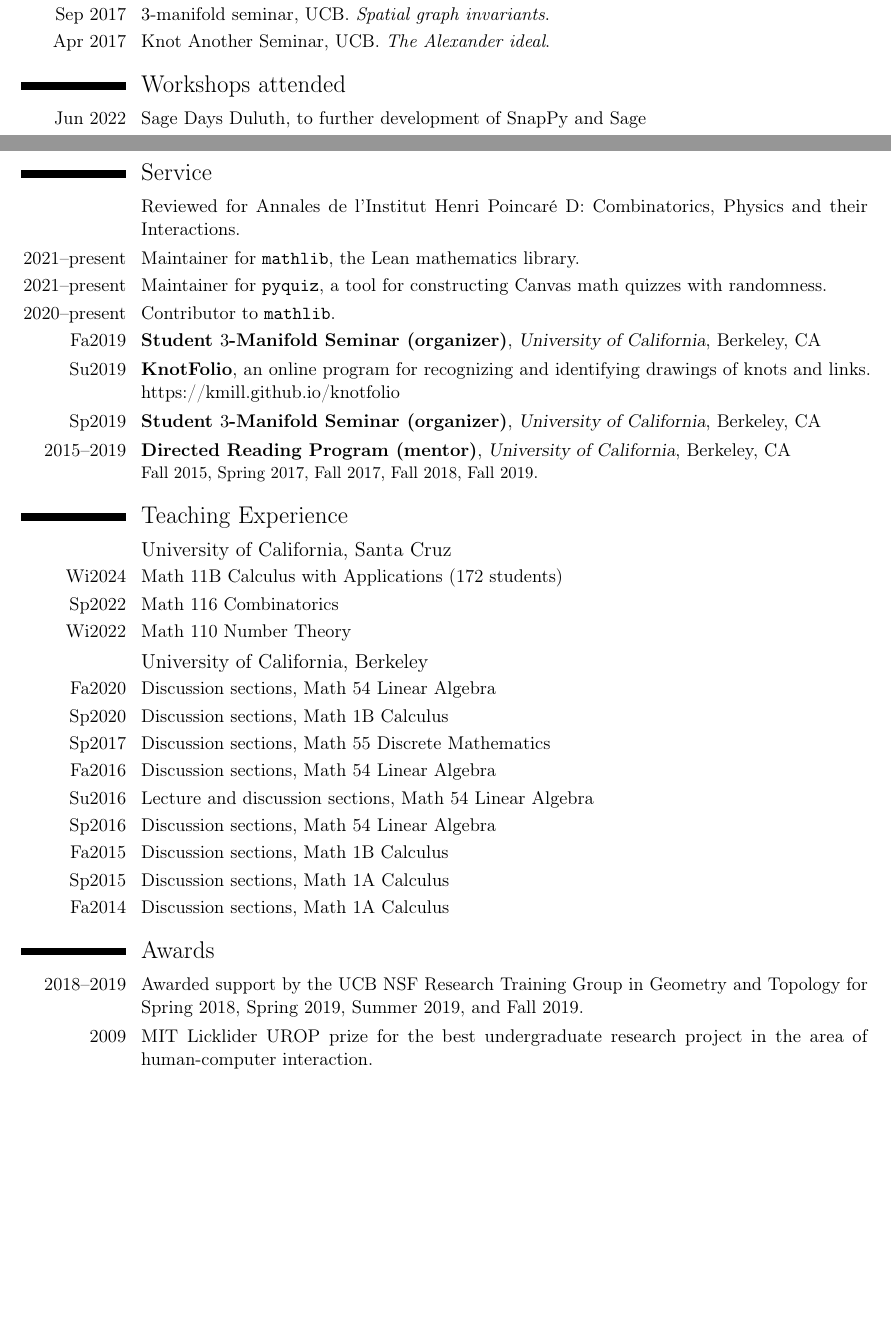
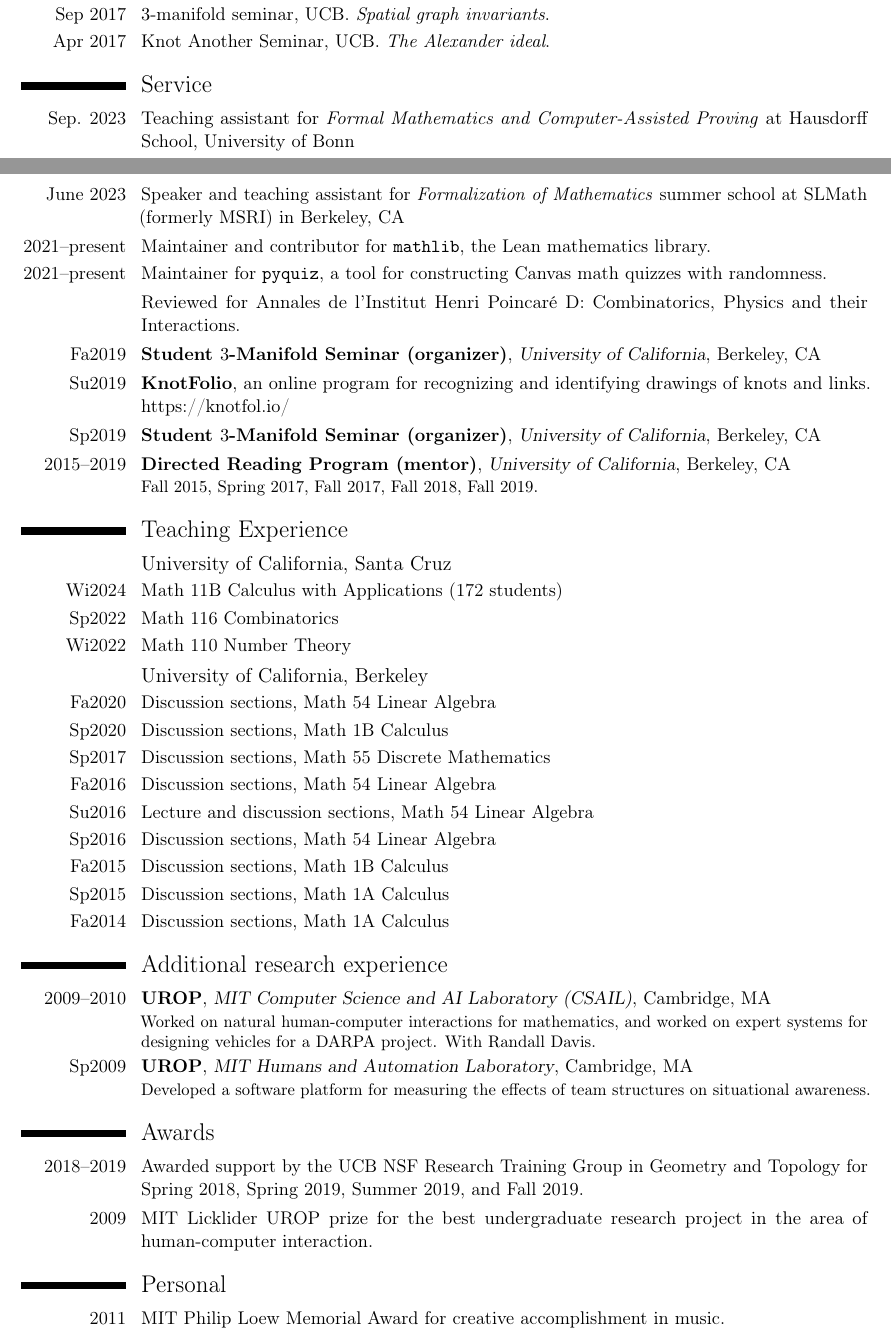
Before and after one commit to kmill/kmill.github.io, a LaTeX CV (cv/cv.tex): two parts of pages 2 and 3 of 3, joined at a grey line, cut so that both start at the same text, the shorter picture padded with empty space. Compiled offline with pdfLaTeX.

Commit message:
update cv

```diff
--- a/cv/cv.tex
+++ b/cv/cv.tex
@@ -131,21 +132,24 @@ Enterprise Java software for online healthcare systems.
 \cvitem{Apr 2017}{Knot Another Seminar, UCB. \emph{The Alexander ideal}.}
 %\cvitem{Nov 2009}{MIT Splash. \emph{The Joy of Eigenvalues} and \emph{A Traversal of Graph Theory}.}
 
-\section{Workshops attended}
-
-\cvitem{Jun 2022}{Sage Days Duluth, to further development of SnapPy and Sage}
 
 \section{Service}
+\cvitem{Sep. 2023}{Teaching assistant for \emph{Formal Mathematics and Computer-Assisted Proving} at Hausdorff School, University of Bonn}
+\cvitem{June 2023}{Speaker and teaching assistant for \emph{Formalization of Mathematics} summer school at SLMath (formerly MSRI) in Berkeley, CA}
+\cvitem{2021--present}{Maintainer and contributor for \href{https://github.com/leanprover-community/mathlib}{\texttt{mathlib}}, the Lean mathematics library.}
+\cvitem{2021--present}{Maintainer for \href{https://github.com/UCBMath/pyquiz}{\texttt{pyquiz}}, a tool for constructing Canvas math quizzes with randomness.}
+%\cvitem{2020--present}{Contributor to \href{https://github.com/leanprover-community/mathlib}{\texttt{mathlib}}.}
 \cvitem{}{Reviewed for Annales de l'Institut Henri Poincar\'{e} D: Combinatorics, Physics and their Interactions.}
-\cvitem{2021--present}{Maintainer for \href{https://github.com/leanprover-community/mathlib}{\texttt{mathlib}}, the Lean mathematics library.}
-\cvitem{2021--present}{Maintainer for \href{https://github.com/UCBMath/pyquiz}{\texttt{pyquiz}}, a tool for constructing Canvas math quizzes with randomness.}
-\cvitem{2020--present}{Contributor to \href{https://github.com/leanprover-community/mathlib}{\texttt{mathlib}}.}
 \cventry{Fa2019}{Student $3$-Manifold Seminar (organizer)}{University of California}{Berkeley, CA}{}{}
-\cvitem{Su2019}{\textbf{KnotFolio}, an online program for recognizing and identifying drawings of knots and links. \href{https://knotfol.io/}{https://kmill.github.io/knotfolio}}
+\cvitem{Su2019}{\textbf{KnotFolio}, an online program for recognizing and identifying drawings of knots and links. \href{https://knotfol.io/}{https://knotfol.io/}}
 \cventry{Sp2019}{Student $3$-Manifold Seminar (organizer)}{University of California}{Berkeley, CA}{}{}
 \cventry{2015--2019}{Directed Reading Program (mentor)}{University of California}{Berkeley, CA}{}{
   Fall 2015, Spring 2017, Fall 2017, Fall 2018, Fall 2019.
   }
+
+% \section{Workshops attended}
+
+% \cvitem{Jun 2022}{Sage Days Duluth, to further development of SnapPy and Sage}
 
 
 \section{Teaching Experience}
@@ -168,27 +172,33 @@ Enterprise Java software for online healthcare systems.
 \cvitem{Sp2015}{Discussion sections, Math 1A Calculus}
 \cvitem{Fa2014}{Discussion sections, Math 1A Calculus}
 
+\section{Additional research experience}
+
+\cventry{2009--2010}{UROP}{MIT Computer Science and AI Laboratory (CSAIL)}{Cambridge, MA}{}{
+Worked on natural human-computer interactions for mathematics, and worked on expert systems for designing vehicles for a DARPA project. With Randall Davis.
+}
+
+\cventry{Sp2009}{UROP}{MIT Humans and Automation Laboratory}{Cambridge, MA}{}{
+Developed a software platform for measuring the effects of team structures on situational awareness.
+}
+
 \section{Awards}
 
 \cvitem{2018--2019}{Awarded support by the UCB NSF Research Training Group in Geometry and Topology for Spring 2018, Spring 2019, Summer 2019, and Fall 2019.}
 \cvitem{2009}{MIT Licklider UROP prize for the best undergraduate research project in the area of human-computer interaction.}
 
+\section{Personal}
+\cvline{2011}{MIT Philip Loew Memorial Award for creative accomplishment in music.}
+
+
 
 % \section{Research Experience}
-
-% %\cventry{Su2017--present}{Graduate Student Researcher}{University of California}{Berkeley, CA}{}{}
 
 % \cventry{Su2011}{UROP}{MIT Math Department}{Cambridge, MA}{}{
 % Worked on software for four-dimensional visualization to study spherical codes. With Abhinav Kumar and Henry Cohn.
 % }
 % \cventry{Su2010}{UROP}{MIT Math Department}{Cambridge, MA}{}{
 % Classified dynamics of $x\mapsto x^2\pmod{p}$. With Abhinav Kumar.
-% }
-% \cventry{2009--2010}{UROP}{MIT Computer Science and AI Laboratory (CSAIL)}{Cambridge, MA}{}{
-% Worked on natural human-computer interactions for mathematics. With Randall Davis.
-% }
-% \cventry{Sp2009}{UROP}{MIT Humans and Automation Laboratory}{Cambridge, MA}{}{
-% Developed a simulation to study efficient team structures.
 % }
 
 
```
Also changed, not shown: cv/cv.pdf, cv/cv.tex (15 more changed lines).
